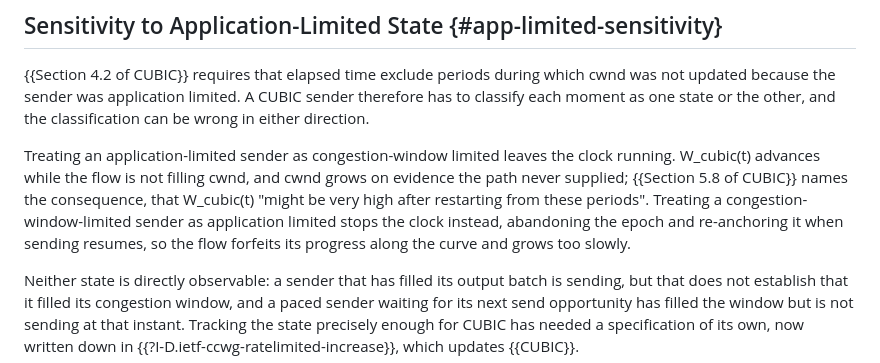
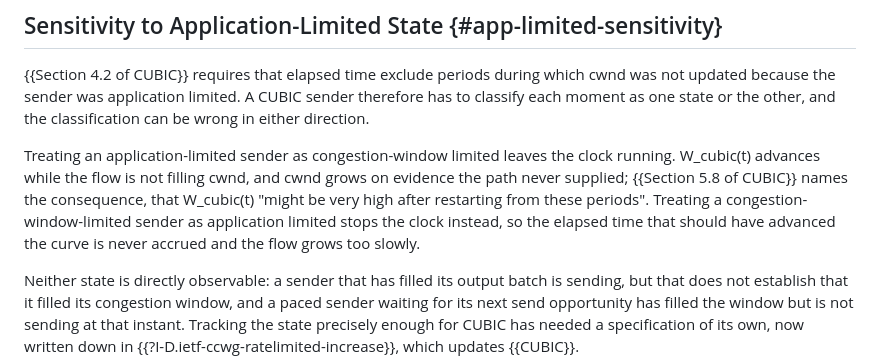
Before and after one commit to kazuho/draft-kazuho-ccwg-cuback, a Markdown page: draft-kazuho-ccwg-cuback.md, the part around the change. GitHub-like rendering.

Commit message:
the problem is reanchoring not non-tracking

```diff
--- a/draft-kazuho-ccwg-cuback.md
+++ b/draft-kazuho-ccwg-cuback.md
@@ -241,8 +241,8 @@ clock running. W_cubic(t) advances while the flow is not filling cwnd, and cwnd
 grows on evidence the path never supplied; {{Section 5.8 of CUBIC}} names the
 consequence, that W_cubic(t) "might be very high after restarting from these
 periods". Treating a congestion-window-limited sender as application limited
-stops the clock instead, abandoning the epoch and re-anchoring it when sending
-resumes, so the flow forfeits its progress along the curve and grows too slowly.
+stops the clock instead, so the elapsed time that should have advanced the curve
+is never accrued and the flow grows too slowly.
 
 Neither state is directly observable: a sender that has filled its output batch
 is sending, but that does not establish that it filled its congestion window,
```
